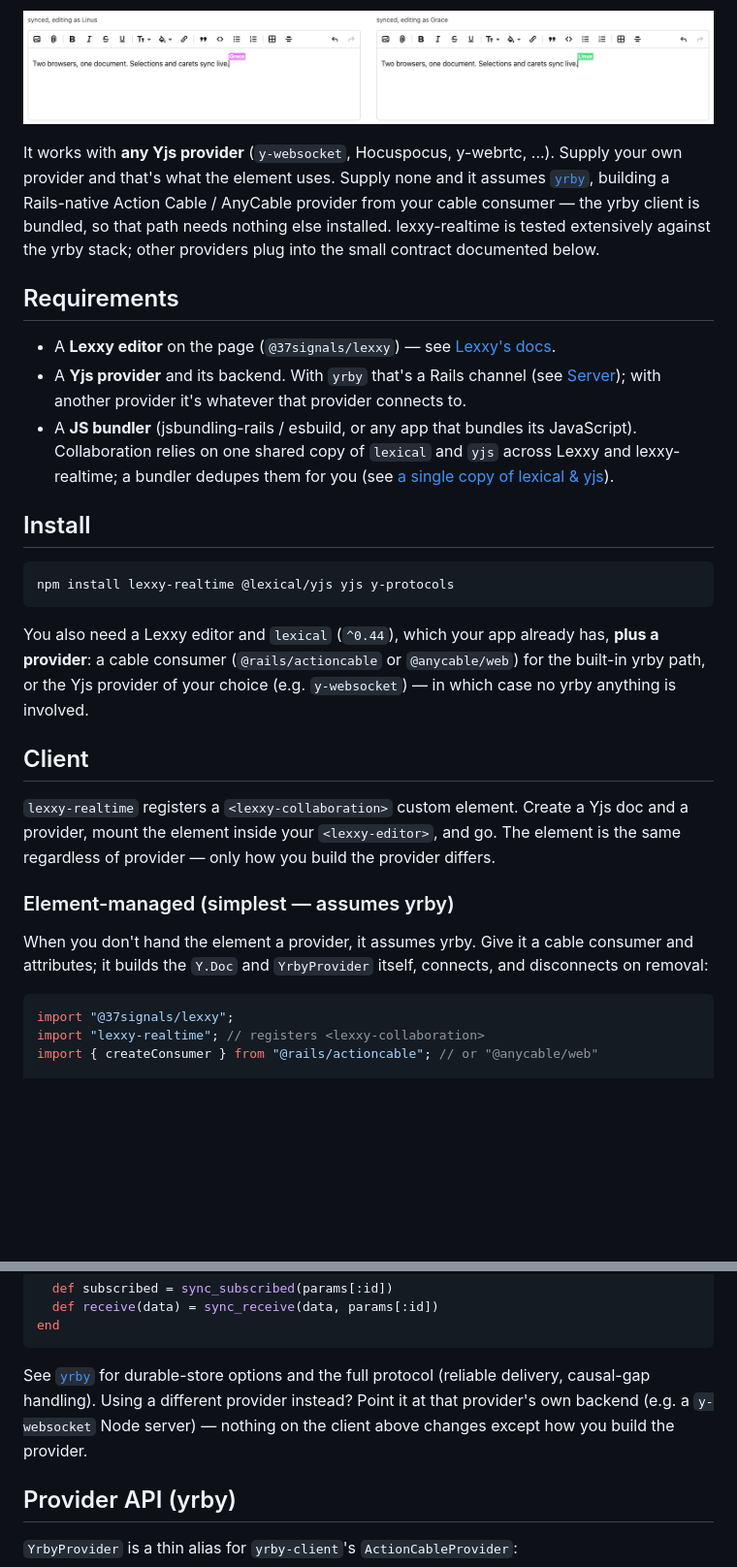
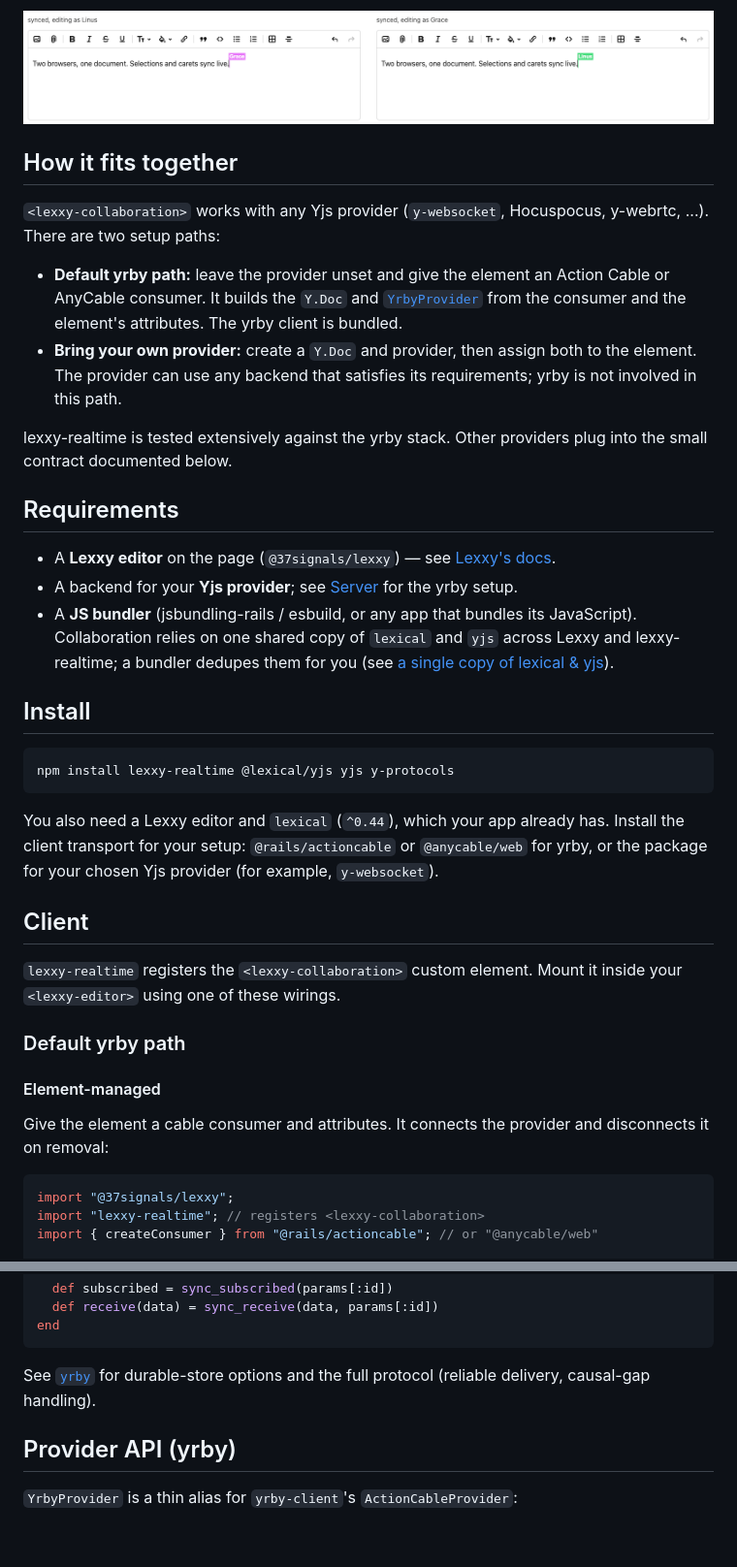
Before and after one commit to jpcamara/lexxy-realtime, a Markdown page: README.md, 2 parts joined by grey strips. Shown at 97% size. Rendered like a GitHub page; blank space fills up the shorter version.

Commit message:
README: one mental model, two paths
The yrby-vs-any-provider story was told four times — intro,
Requirements, Install, and the Client section — each slightly
differently. A new 'How it fits together' section states it once: the
element works with any Yjs provider; supply none and it builds a yrby
provider from your cable consumer. The Client section now nests
element-managed and host-managed under the default yrby path, with
bring-your-own-provider and its contract beside them. No technical
claims, code samples, images, or links changed.

Co-Authored-By: Claude Fable 5 <noreply@anthropic.com>

````diff
--- a/README.md
+++ b/README.md
@@ -11,21 +11,28 @@ Each side sees the other's cursor and selection:
 
 ![Two browsers side by side, each showing the other's selection and caret live](docs/images/presence.gif)
 
-It works with **any Yjs provider** (`y-websocket`, Hocuspocus, y-webrtc, ...).
-Supply your own provider and that's what the element uses. Supply none and it
-assumes [`yrby`](https://github.com/jpcamara/yrby), building a Rails-native
-Action Cable / AnyCable provider from your cable consumer — the yrby client is
-bundled, so that path needs nothing else installed. lexxy-realtime is tested
-extensively against the yrby stack; other providers plug into the small
-contract documented below.
+## How it fits together
+
+`<lexxy-collaboration>` works with any Yjs provider (`y-websocket`, Hocuspocus,
+y-webrtc, ...). There are two setup paths:
+
+- **Default yrby path:** leave the provider unset and give the element an Action
+  Cable or AnyCable consumer. It builds the `Y.Doc` and
+  [`YrbyProvider`](https://github.com/jpcamara/yrby) from the consumer and the
+  element's attributes. The yrby client is bundled.
+- **Bring your own provider:** create a `Y.Doc` and provider, then assign both to
+  the element. The provider can use any backend that satisfies its requirements;
+  yrby is not involved in this path.
+
+lexxy-realtime is tested extensively against the yrby stack. Other providers
+plug into the small contract documented below.
 
 ## Requirements
 
 - A **Lexxy editor** on the page (`@37signals/lexxy`) — see
   [Lexxy's docs](https://basecamp.github.io/lexxy).
-- A **Yjs provider** and its backend. With `yrby` that's a Rails channel (see
-  [Server](#server-yrby)); with another provider it's whatever that provider
-  connects to.
+- A backend for your **Yjs provider**; see [Server](#server-yrby) for the yrby
+  setup.
 - A **JS bundler** (jsbundling-rails / esbuild, or any app that bundles its
   JavaScript). Collaboration relies on one shared copy of `lexical` and `yjs`
   across Lexxy and lexxy-realtime; a bundler dedupes them for you (see
@@ -37,23 +44,22 @@ contract documented below.
 npm install lexxy-realtime @lexical/yjs yjs y-protocols
 ```
 
-You also need a Lexxy editor and `lexical` (`^0.44`), which your app already has,
-**plus a provider**: a cable consumer (`@rails/actioncable` or `@anycable/web`)
-for the built-in yrby path, or the Yjs provider of your choice (e.g.
-`y-websocket`) — in which case no yrby anything is involved.
+You also need a Lexxy editor and `lexical` (`^0.44`), which your app already has.
+Install the client transport for your setup: `@rails/actioncable` or
+`@anycable/web` for yrby, or the package for your chosen Yjs provider (for
+example, `y-websocket`).
 
 ## Client
 
-`lexxy-realtime` registers a `<lexxy-collaboration>` custom element. Create a Yjs
-doc and a provider, mount the element inside your `<lexxy-editor>`, and go. The
-element is the same regardless of provider — only how you build the provider
-differs.
+`lexxy-realtime` registers the `<lexxy-collaboration>` custom element. Mount it
+inside your `<lexxy-editor>` using one of these wirings.
 
-### Element-managed (simplest — assumes yrby)
+### Default yrby path
 
-When you don't hand the element a provider, it assumes yrby. Give it a cable
-consumer and attributes; it builds the `Y.Doc` and `YrbyProvider` itself,
-connects, and disconnects on removal:
+#### Element-managed
+
+Give the element a cable consumer and attributes. It connects the provider and
+disconnects it on removal:
 
 ```js
 import "@37signals/lexxy";
@@ -178,10 +187,7 @@ end
 ```
 
 See [`yrby`](https://github.com/jpcamara/yrby) for durable-store options
-and the full protocol (reliable delivery, causal-gap handling). Using a different
-provider instead? Point it at that provider's own backend (e.g. a `y-websocket`
-Node server) — nothing on the client above changes except how you build the
-provider.
+and the full protocol (reliable delivery, causal-gap handling).
 
 ## Provider API (yrby)
 
````
Also changed, not shown: other parts of README.md (+48 -45 lines).
